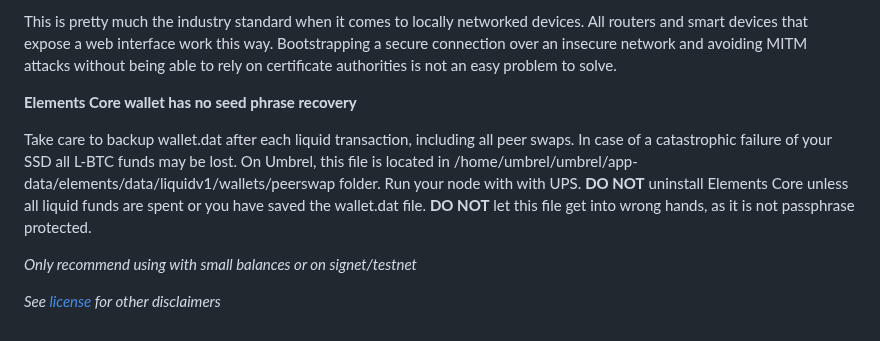
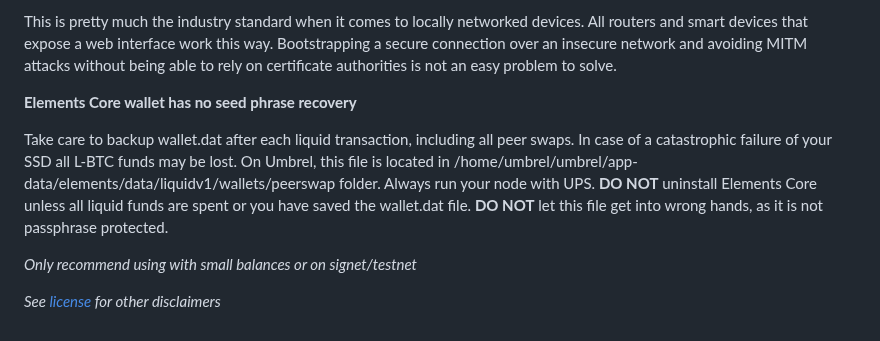
Before and after one commit to Impa10r/peerswap-web, a Markdown page: README.md, the part around the change. Drawn GitHub-style.

```diff
--- a/README.md
+++ b/README.md
@@ -112,7 +112,7 @@ This is pretty much the industry standard when it comes to locally networked dev
 
 **Elements Core wallet has no seed phrase recovery**
 
-Take care to backup wallet.dat after each liquid transaction, including all peer swaps. In case of a catastrophic failure of your SSD all L-BTC funds may be lost. On Umbrel, this file is located in /home/umbrel/umbrel/app-data/elements/data/liquidv1/wallets/peerswap folder. Run your node with with UPS. **DO NOT** uninstall Elements Core unless all liquid funds are spent or you have saved the wallet.dat file. **DO NOT** let this file get into wrong hands, as it is not passphrase protected.
+Take care to backup wallet.dat after each liquid transaction, including all peer swaps. In case of a catastrophic failure of your SSD all L-BTC funds may be lost. On Umbrel, this file is located in /home/umbrel/umbrel/app-data/elements/data/liquidv1/wallets/peerswap folder. Always run your node with UPS. **DO NOT** uninstall Elements Core unless all liquid funds are spent or you have saved the wallet.dat file. **DO NOT** let this file get into wrong hands, as it is not passphrase protected.
 
 *Only recommend using with small balances or on signet/testnet*
 
```
